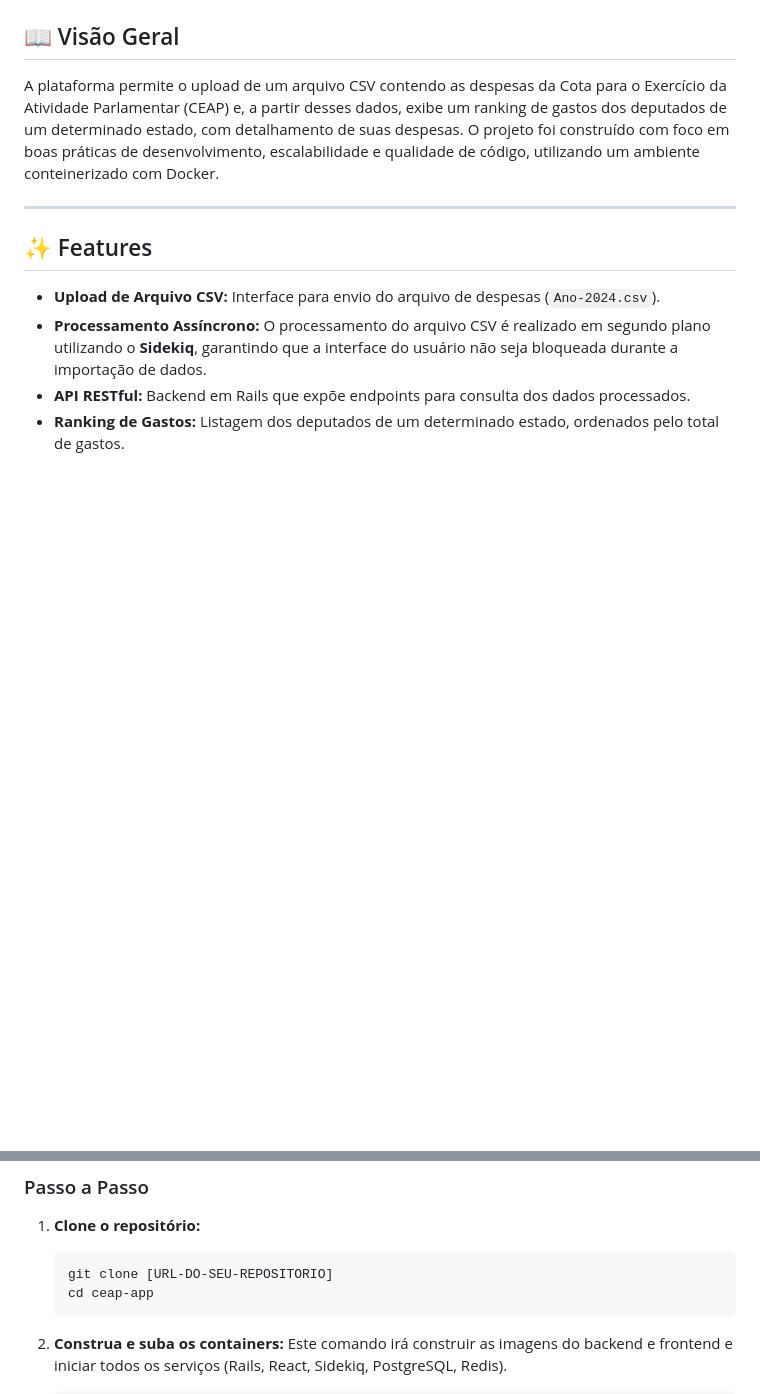
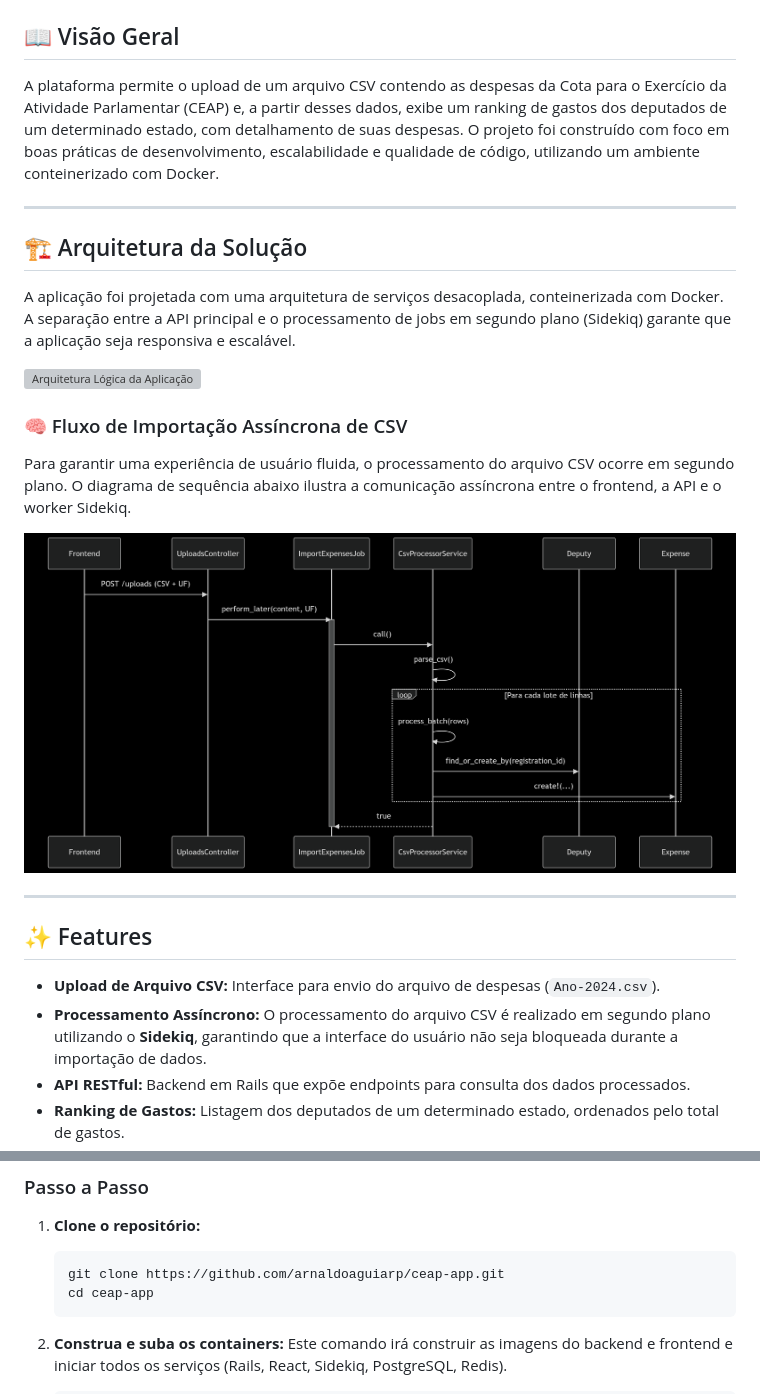
Before and after one commit to arnaldoaguiarp/ceap-app, a Markdown page: README.md, 2 parts joined by grey strips. GitHub-like rendering; pictures changed too: docs/images/import_sequence.png (added); blank space fills up the shorter version; grey boxes are pictures that could not be loaded.

````diff
--- a/README.md
+++ b/README.md
@@ -4,6 +4,20 @@
 
 A plataforma permite o upload de um arquivo CSV contendo as despesas da Cota para o Exercício da Atividade Parlamentar (CEAP) e, a partir desses dados, exibe um ranking de gastos dos deputados de um determinado estado, com detalhamento de suas despesas.
 O projeto foi construído com foco em boas práticas de desenvolvimento, escalabilidade e qualidade de código, utilizando um ambiente conteinerizado com Docker.
+
+---
+
+## 🏗️ Arquitetura da Solução
+
+A aplicação foi projetada com uma arquitetura de serviços desacoplada, conteinerizada com Docker. A separação entre a API principal e o processamento de jobs em segundo plano (Sidekiq) garante que a aplicação seja responsiva e escalável.
+
+![Arquitetura Lógica da Aplicação](./docs/images/architecture.svg)
+
+### 🧠 Fluxo de Importação Assíncrona de CSV
+
+Para garantir uma experiência de usuário fluida, o processamento do arquivo CSV ocorre em segundo plano. O diagrama de sequência abaixo ilustra a comunicação assíncrona entre o frontend, a API e o worker Sidekiq.
+
+![Fluxo de Importação de CSV](./docs/images/import_sequence.png)
 
 ---
 
@@ -55,7 +69,7 @@ A aplicação foi desenvolvida utilizando as seguintes tecnologias e ferramentas
 
 1.  **Clone o repositório:**
     ```bash
-    git clone [URL-DO-SEU-REPOSITORIO]
+    git clone https://github.com/arnaldoaguiarp/ceap-app.git
     cd ceap-app
     ```
 
````
Also changed, not shown: 1 other file.
